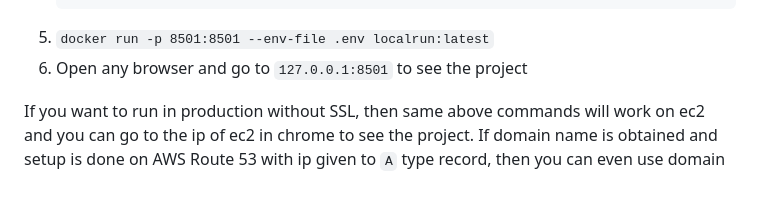
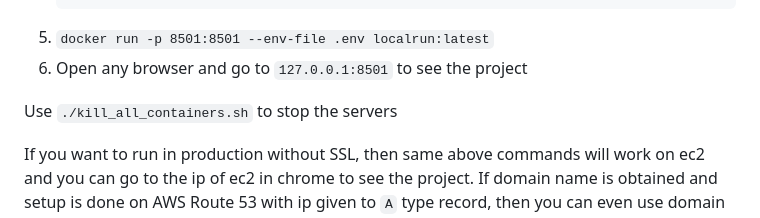
Before and after one commit to VirajBagal/textassistant, a Markdown page: README.md, the part around the change. Drawn GitHub-style; blank space fills up the shorter version.

Commit message:
added all files. Updated readme

````diff
--- a/README.md
+++ b/README.md
@@ -32,6 +32,8 @@ Prerequisite: Install docker
    ```
 5. `docker run -p 8501:8501 --env-file .env localrun:latest`
 6. Open any browser and go to `127.0.0.1:8501` to see the project
+
+Use `./kill_all_containers.sh` to stop the servers
 
 If you want to run in production without SSL, then same above commands will work on ec2 and you can go to the ip of ec2 in chrome to see the project. If domain name is obtained and setup is done on AWS Route 53 with ip given to `A` type record, then you can even use domain name for checking it on browser.
 
````
